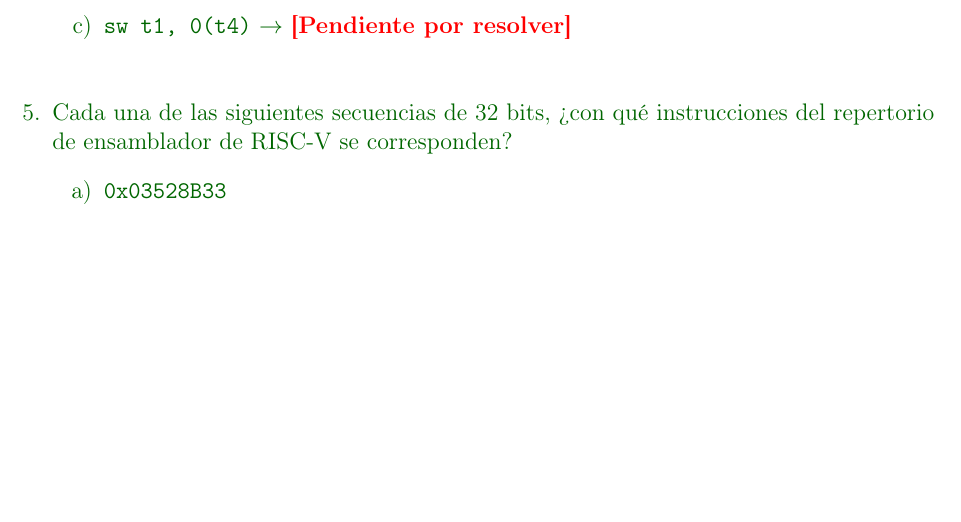
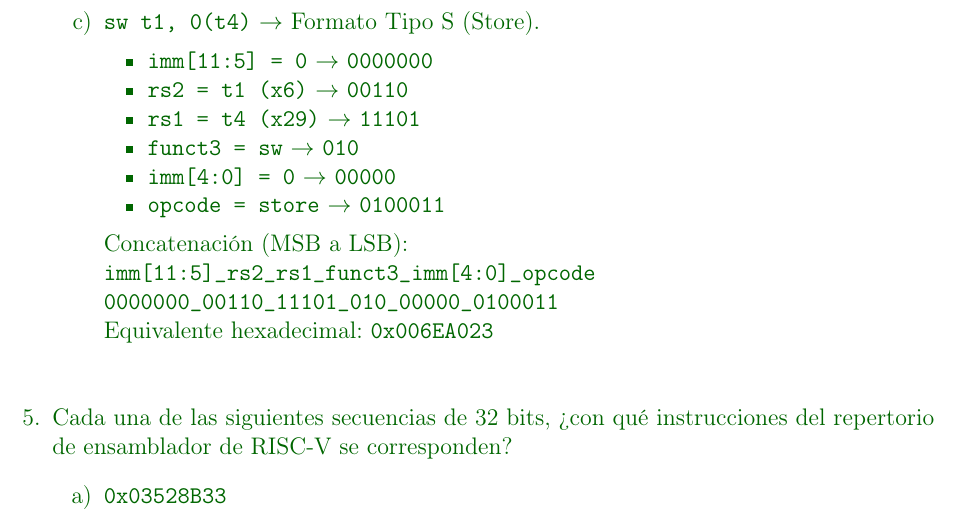
Before and after one commit to MiguelCiav/preparadurias-oecll, a LaTeX document (PRACTICA_3/respuestas.tex): part of page 6 of 12, cut so that both start at the same text, the shorter picture padded with empty space. Compiled offline with pdfLaTeX.

Commit message:
feat: add solved exercise 4.c to respuestas.tex

```diff
--- a/PRACTICA_3/respuestas.tex
+++ b/PRACTICA_3/respuestas.tex
@@ -275,7 +275,19 @@ Semestre 01-2026
         \texttt{0000001\_00101\_00110\_101\_01100\_1100011} \\
         Equivalente hexadecimal: \textbf{\texttt{0x02535663}}
 
-        \item \texttt{sw t1, 0(t4)} $\rightarrow$ \textcolor{red}{\textbf{[Pendiente por resolver]}}
+        \item \texttt{sw t1, 0(t4)} $\rightarrow$ Formato Tipo S (Store).
+        \begin{itemize}[noitemsep]
+            \item \texttt{imm[11:5] = 0} $\rightarrow$ \texttt{0000000}
+            \item \texttt{rs2 = t1 (x6)} $\rightarrow$ \texttt{00110}
+            \item \texttt{rs1 = t4 (x29)} $\rightarrow$ \texttt{11101}
+            \item \texttt{funct3 = sw} $\rightarrow$ \texttt{010}
+            \item \texttt{imm[4:0] = 0} $\rightarrow$ \texttt{00000}
+            \item \texttt{opcode = store} $\rightarrow$ \texttt{0100011}
+        \end{itemize}
+        Concatenación (MSB a LSB): \\
+        \texttt{imm[11:5]\_rs2\_rs1\_funct3\_imm[4:0]\_opcode} \\
+        \texttt{0000000\_00110\_11101\_010\_00000\_0100011} \\
+        Equivalente hexadecimal: \textbf{\texttt{0x006EA023}}
     \end{enumerate}
 
     \vspace{0.5cm}
```
